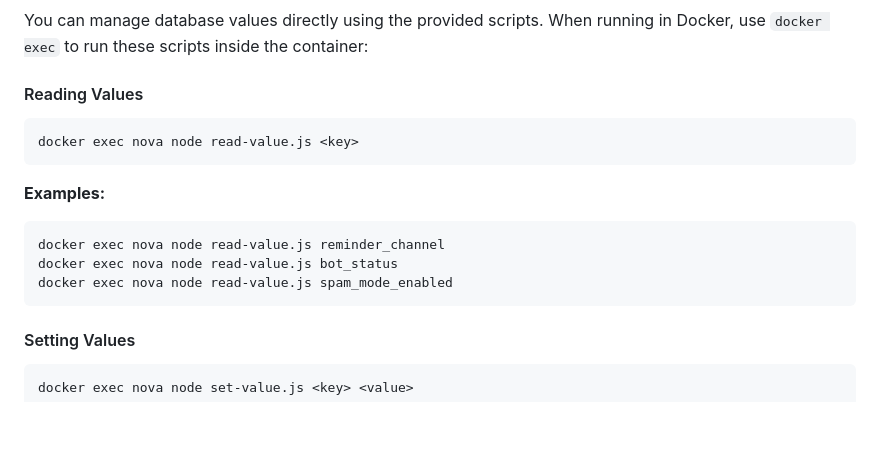
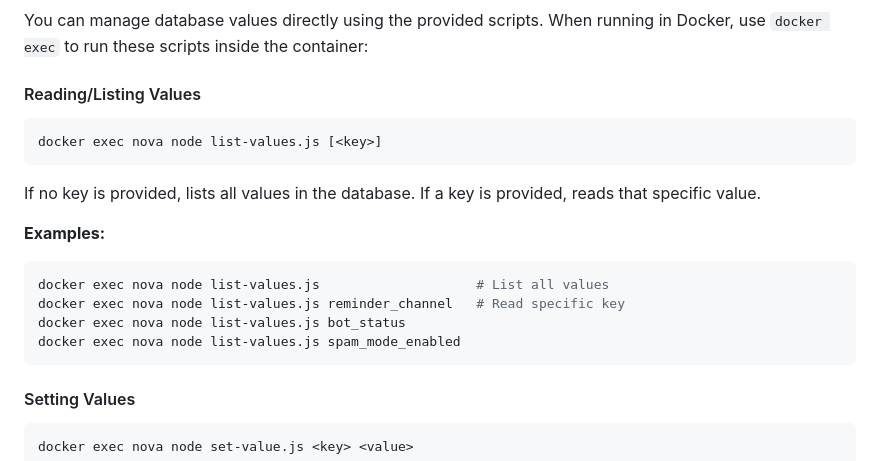
Before and after one commit to doubleangels/nova, a Markdown page: README.md, the part around the change. Rendered like a GitHub page; blank space fills up the shorter version.

````diff
--- a/README.md
+++ b/README.md
@@ -102,18 +102,21 @@ Nova uses Keyv (a key-value storage system) to store configuration values. The f
 
 You can manage database values directly using the provided scripts. When running in Docker, use `docker exec` to run these scripts inside the container:
 
-#### Reading Values
+#### Reading/Listing Values
 
 ```bash
-docker exec nova node read-value.js <key>
+docker exec nova node list-values.js [<key>]
 ```
+
+If no key is provided, lists all values in the database. If a key is provided, reads that specific value.
 
 **Examples:**
 
 ```bash
-docker exec nova node read-value.js reminder_channel
-docker exec nova node read-value.js bot_status
-docker exec nova node read-value.js spam_mode_enabled
+docker exec nova node list-values.js                    # List all values
+docker exec nova node list-values.js reminder_channel   # Read specific key
+docker exec nova node list-values.js bot_status
+docker exec nova node list-values.js spam_mode_enabled
 ```
 
 #### Setting Values
````
